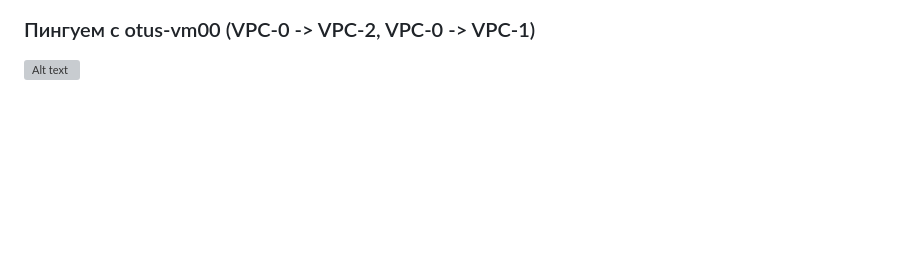
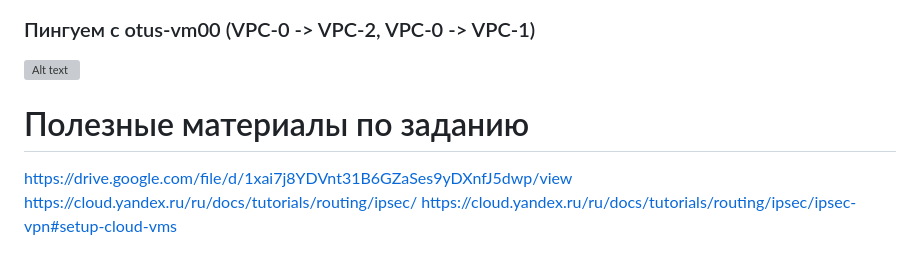
Before and after one commit to Torenok/OTUS_Labs, a Markdown page: 03/README.md, the part around the change. Drawn GitHub-style; blank space fills up the shorter version; grey boxes are pictures that could not be loaded.

```diff
--- a/03/README.md
+++ b/03/README.md
@@ -180,3 +180,8 @@ secrets {
 
 ### Пингуем с otus-vm00 (VPC-0 -> VPC-2, VPC-0 -> VPC-1)
 ![Alt text](files/vpc-0.png)
+
+# Полезные материалы по заданию
+https://drive.google.com/file/d/1xai7j8YDVnt31B6GZaSes9yDXnfJ5dwp/view
+https://cloud.yandex.ru/ru/docs/tutorials/routing/ipsec/
+https://cloud.yandex.ru/ru/docs/tutorials/routing/ipsec/ipsec-vpn#setup-cloud-vms
```
